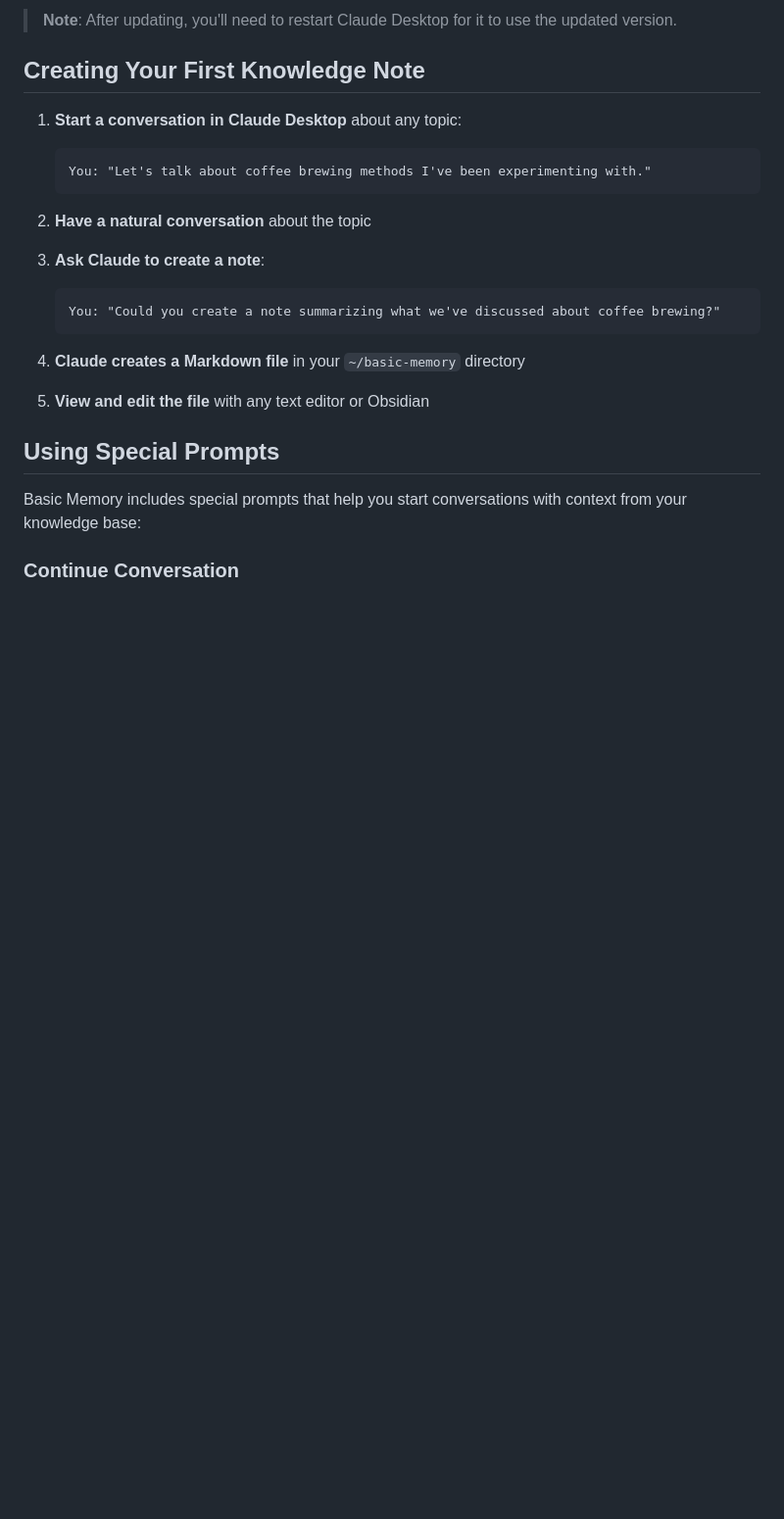
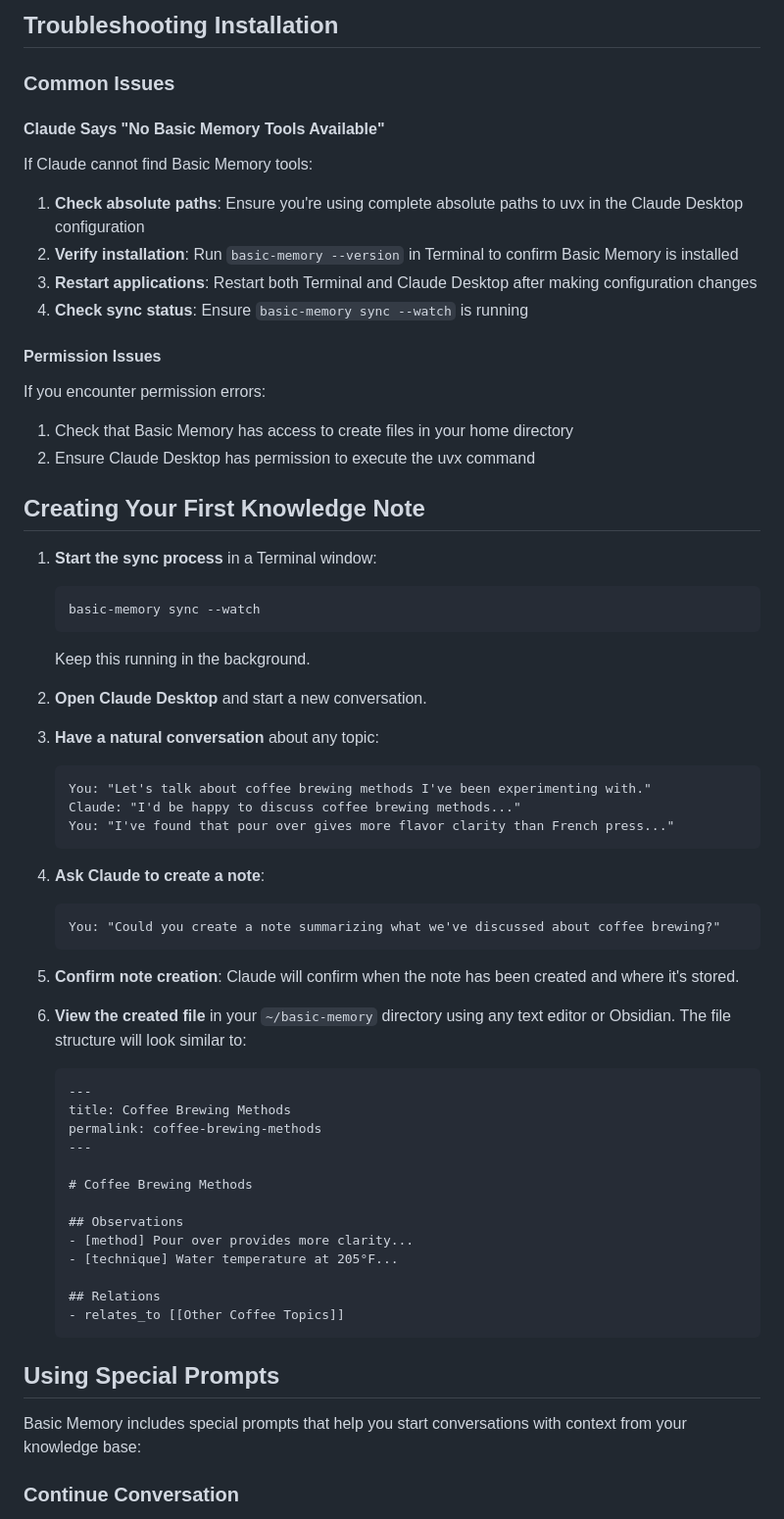
Before and after one commit to pchaganti/gx-basic-memory, a Markdown page: docs/Getting Started with Basic Memory.md, the part around the change printed below. Shown: that part at 98% size. Rendered like a GitHub page; blank space fills up the shorter version.

Commit message:
update getting started docs
Signed-off-by: phernandez <paul@basicmachines.co>

````diff
--- a/docs/Getting Started with Basic Memory.md
+++ b/docs/Getting Started with Basic Memory.md
@@ -77,23 +93,65 @@ We recommend checking for updates periodically, especially after announcements o
 
-> **Note**: After updating, you'll need to restart Claude Desktop for it to use the updated version.
+## Troubleshooting Installation
+
+### Common Issues
+
+#### Claude Says "No Basic Memory Tools Available"
+
+If Claude cannot find Basic Memory tools:
+
+1. **Check absolute paths**: Ensure you're using complete absolute paths to uvx in the Claude Desktop configuration
+2. **Verify installation**: Run `basic-memory --version` in Terminal to confirm Basic Memory is installed
+3. **Restart applications**: Restart both Terminal and Claude Desktop after making configuration changes
+4. **Check sync status**: Ensure `basic-memory sync --watch` is running
+
+#### Permission Issues
+
+If you encounter permission errors:
+1. Check that Basic Memory has access to create files in your home directory
+2. Ensure Claude Desktop has permission to execute the uvx command
 
 ## Creating Your First Knowledge Note
 
-1. **Start a conversation in Claude Desktop** about any topic:
+1. **Start the sync process** in a Terminal window:
+   ```bash
+   basic-memory sync --watch
+   ```
+   Keep this running in the background.
+
+2. **Open Claude Desktop** and start a new conversation.
+
+3. **Have a natural conversation** about any topic:
    ```
    You: "Let's talk about coffee brewing methods I've been experimenting with."
+   Claude: "I'd be happy to discuss coffee brewing methods..."
+   You: "I've found that pour over gives more flavor clarity than French press..."
    ```
 
-2. **Have a natural conversation** about the topic
-
-3. **Ask Claude to create a note**:
+4. **Ask Claude to create a note**:
    ```
    You: "Could you create a note summarizing what we've discussed about coffee brewing?"
    ```
 
-4. **Claude creates a Markdown file** in your `~/basic-memory` directory
+5. **Confirm note creation**:
+   Claude will confirm when the note has been created and where it's stored.
 
-5. **View and edit the file** with any text editor or Obsidian
+6. **View the created file** in your `~/basic-memory` directory using any text editor or Obsidian.
+   The file structure will look similar to:
+   ```markdown
+   ---
+   title: Coffee Brewing Methods
+   permalink: coffee-brewing-methods
+   ---
+
+   # Coffee Brewing Methods
+
+   ## Observations
+   - [method] Pour over provides more clarity...
+   - [technique] Water temperature at 205°F...
+
+   ## Relations
+   - relates_to [[Other Coffee Topics]]
+   ```
 
 ## Using Special Prompts
 
````
Also changed, not shown: other parts of docs/Getting Started with Basic Memory.md (+27 -11 lines).
